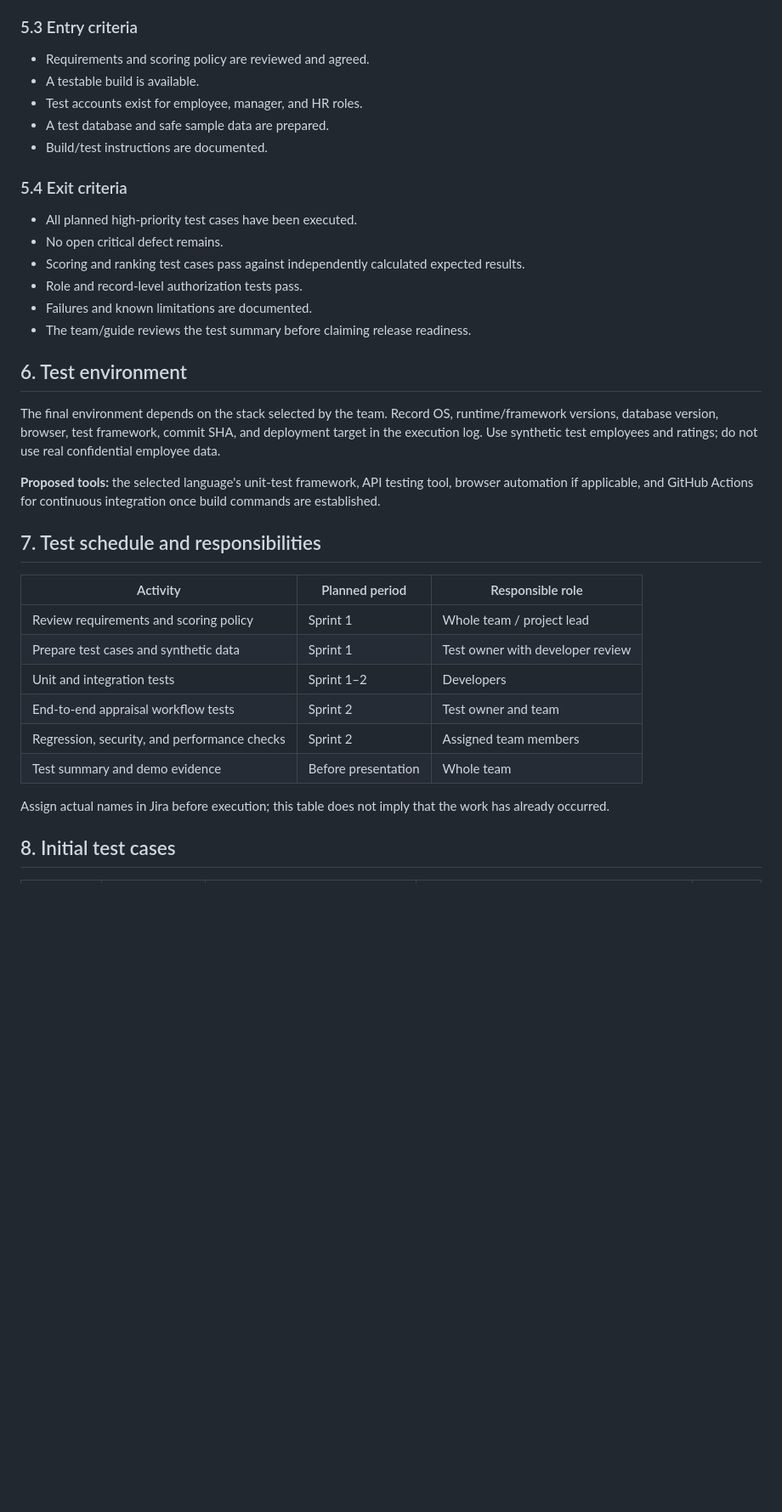
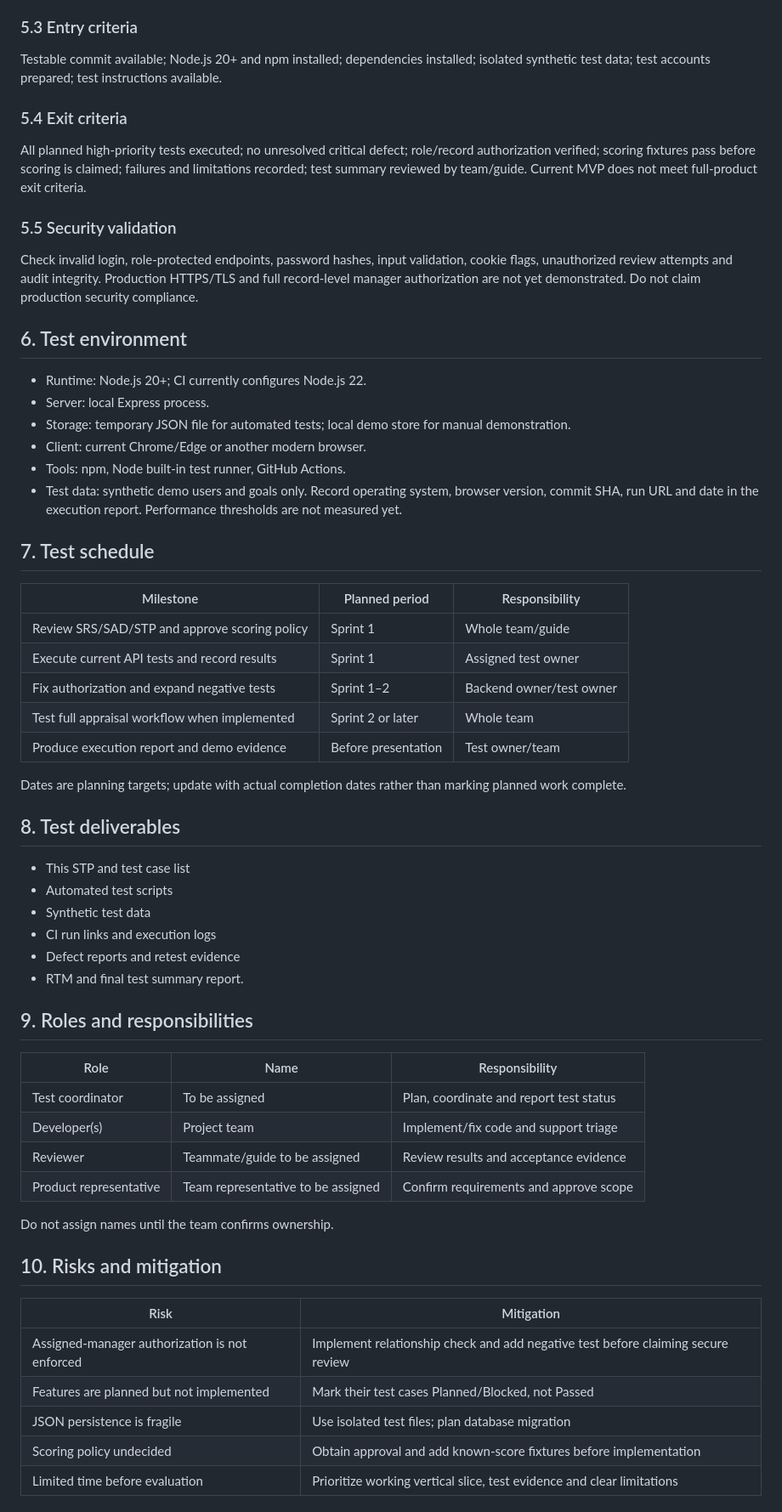
Before and after one commit to GSAIHEMANTH279/Automated-performance-appraisal-system, a Markdown page: SRS_SAD_TestPlan/Test_Plan.md, the part around one of its changes. Shown at 85% size. Rendered like a GitHub page; blank space fills up the shorter version.

```diff
--- a/SRS_SAD_TestPlan/Test_Plan.md
+++ b/SRS_SAD_TestPlan/Test_Plan.md
@@ -58,37 +63,57 @@ Functional, negative, boundary, authorization/security, data integrity, usabilit
 
 ### 5.3 Entry criteria
-- Requirements and scoring policy are reviewed and agreed.
-- A testable build is available.
-- Test accounts exist for employee, manager, and HR roles.
-- A test database and safe sample data are prepared.
-- Build/test instructions are documented.
+Testable commit available; Node.js 20+ and npm installed; dependencies installed; isolated synthetic test data; test accounts prepared; test instructions available.
 
 ### 5.4 Exit criteria
-- All planned high-priority test cases have been executed.
-- No open critical defect remains.
-- Scoring and ranking test cases pass against independently calculated expected results.
-- Role and record-level authorization tests pass.
-- Failures and known limitations are documented.
-- The team/guide reviews the test summary before claiming release readiness.
+All planned high-priority tests executed; no unresolved critical defect; role/record authorization verified; scoring fixtures pass before scoring is claimed; failures and limitations recorded; test summary reviewed by team/guide. Current MVP does not meet full-product exit criteria.
+
+### 5.5 Security validation
+Check invalid login, role-protected endpoints, password hashes, input validation, cookie flags, unauthorized review attempts and audit integrity. Production HTTPS/TLS and full record-level manager authorization are not yet demonstrated. Do not claim production security compliance.
 
 ## 6. Test environment
+- Runtime: Node.js 20+; CI currently configures Node.js 22.
+- Server: local Express process.
+- Storage: temporary JSON file for automated tests; local demo store for manual demonstration.
+- Client: current Chrome/Edge or another modern browser.
+- Tools: npm, Node built-in test runner, GitHub Actions.
+- Test data: synthetic demo users and goals only.
+Record operating system, browser version, commit SHA, run URL and date in the execution report. Performance thresholds are not measured yet.
 
-The final environment depends on the stack selected by the team. Record OS, runtime/framework versions, database version, browser, test framework, commit SHA, and deployment target in the execution log. Use synthetic test employees and ratings; do not use real confidential employee data.
+## 7. Test schedule
+| Milestone | Planned period | Responsibility |
+|---|---|---|
+| Review SRS/SAD/STP and approve scoring policy | Sprint 1 | Whole team/guide |
+| Execute current API tests and record results | Sprint 1 | Assigned test owner |
+| Fix authorization and expand negative tests | Sprint 1–2 | Backend owner/test owner |
+| Test full appraisal workflow when implemented | Sprint 2 or later | Whole team |
+| Produce execution report and demo evidence | Before presentation | Test owner/team |
 
-**Proposed tools:** the selected language's unit-test framework, API testing tool, browser automation if applicable, and GitHub Actions for continuous integration once build commands are established.
+Dates are planning targets; update with actual completion dates rather than marking planned work complete.
 
-## 7. Test schedule and responsibilities
+## 8. Test deliverables
+- This STP and test case list
+- Automated test scripts
+- Synthetic test data
+- CI run links and execution logs
+- Defect reports and retest evidence
+- RTM and final test summary report.
 
-| Activity | Planned period | Responsible role |
+## 9. Roles and responsibilities
+| Role | Name | Responsibility |
 |---|---|---|
-| Review requirements and scoring policy | Sprint 1 | Whole team / project lead |
-| Prepare test cases and synthetic data | Sprint 1 | Test owner with developer review |
-| Unit and integration tests | Sprint 1–2 | Developers |
-| End-to-end appraisal workflow tests | Sprint 2 | Test owner and team |
-| Regression, security, and performance checks | Sprint 2 | Assigned team members |
-| Test summary and demo evidence | Before presentation | Whole team |
+| Test coordinator | To be assigned | Plan, coordinate and report test status |
+| Developer(s) | Project team | Implement/fix code and support triage |
+| Reviewer | Teammate/guide to be assigned | Review results and acceptance evidence |
+| Product representative | Team representative to be assigned | Confirm requirements and approve scope |
 
-Assign actual names in Jira before execution; this table does not imply that the work has already occurred.
+Do not assign names until the team confirms ownership.
 
-## 8. Initial test cases
+## 10. Risks and mitigation
+| Risk | Mitigation |
+|---|---|
+| Assigned-manager authorization is not enforced | Implement relationship check and add negative test before claiming secure review |
+| Features are planned but not implemented | Mark their test cases Planned/Blocked, not Passed |
+| JSON persistence is fragile | Use isolated test files; plan database migration |
+| Scoring policy undecided | Obtain approval and add known-score fixtures before implementation |
+| Limited time before evaluation | Prioritize working vertical slice, test evidence and clear limitations |
 
```
Also changed, not shown: other parts of SRS_SAD_TestPlan/Test_Plan.md (+80 -99 lines).
